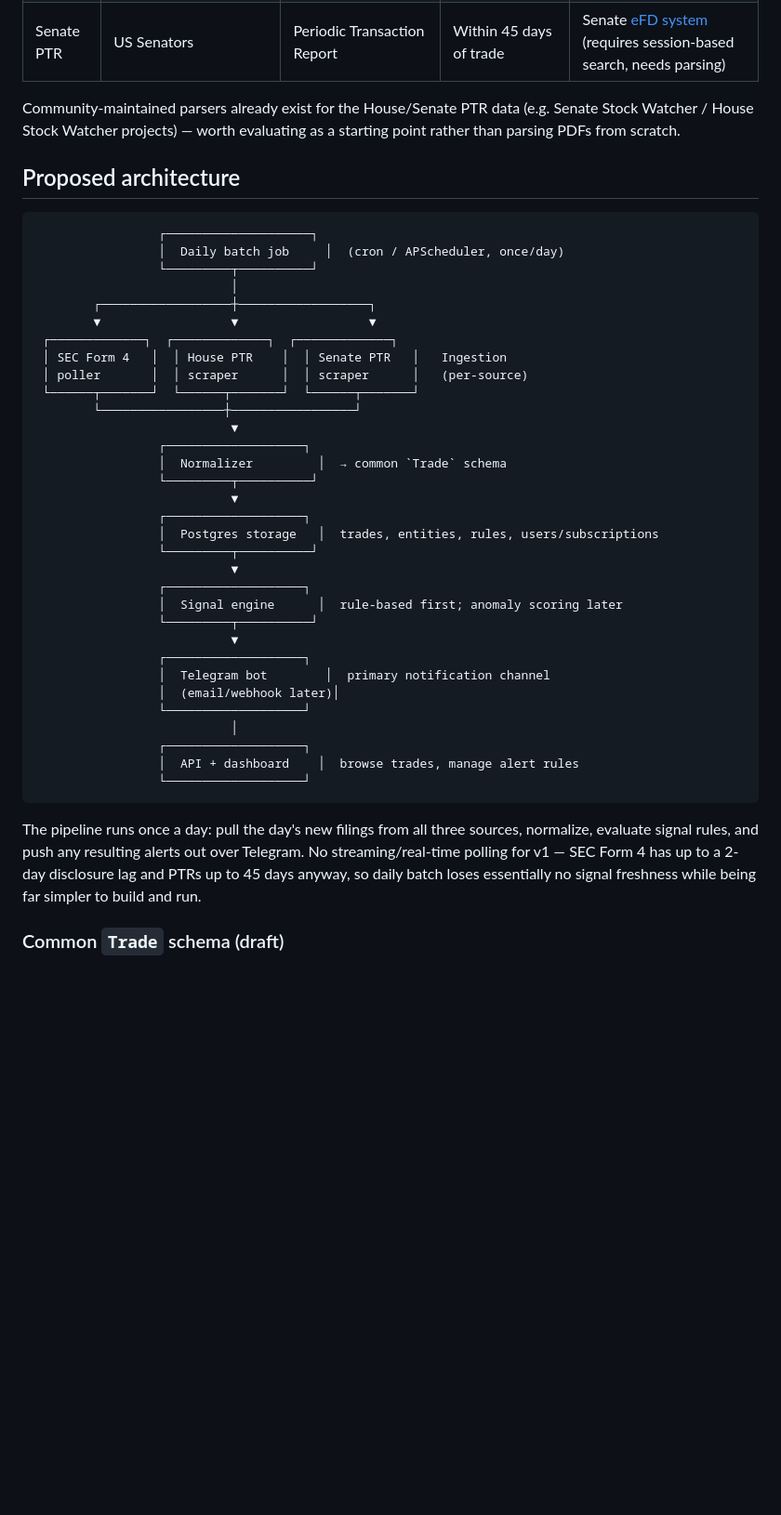
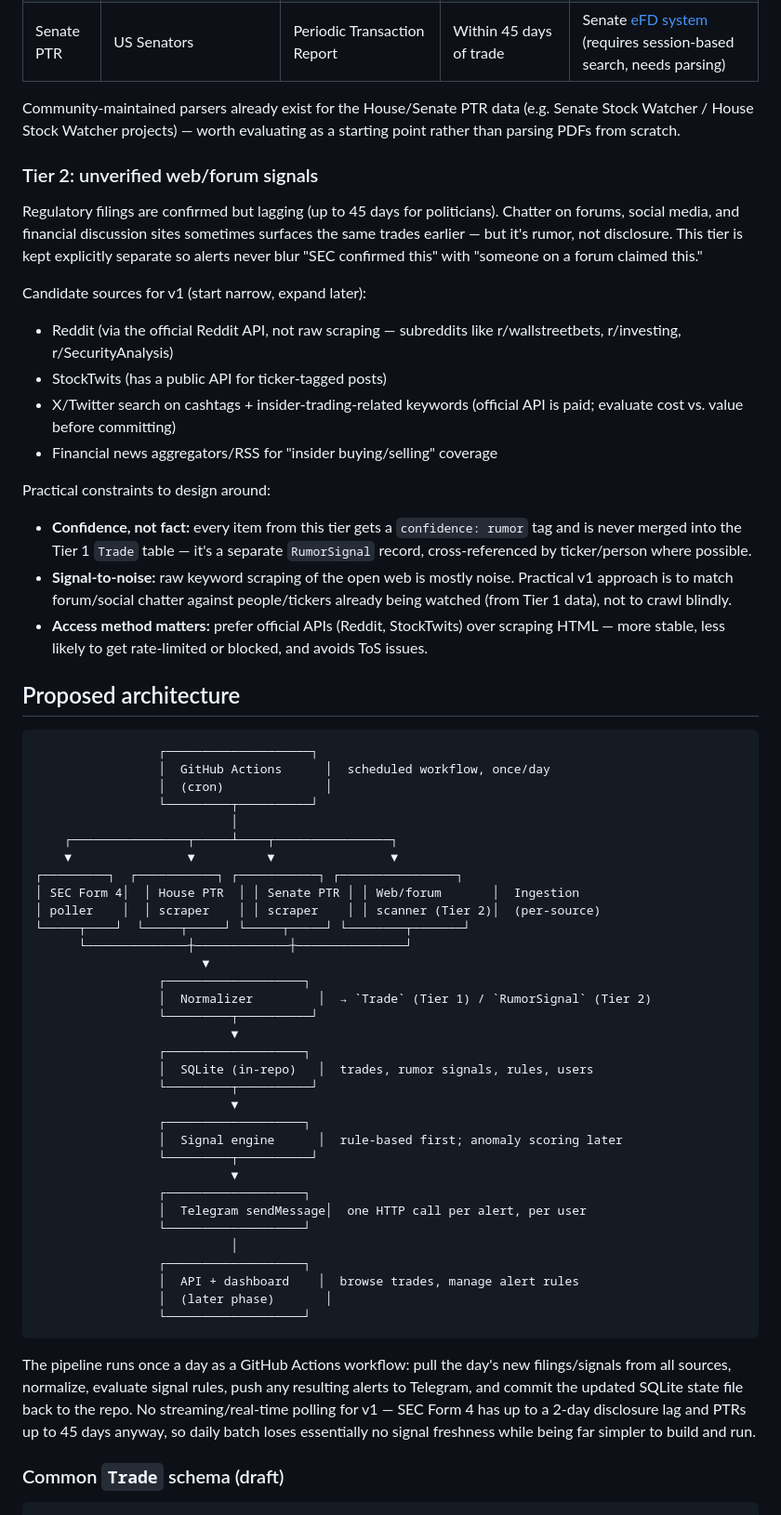
Before and after one commit to umersaqib160/insider-trading-alerts, a Markdown page: README.md, the part around one of its changes. Shown at 93% size. Drawn GitHub-style; blank space fills up the shorter version.

````diff
--- a/README.md
+++ b/README.md
@@ -28,27 +28,57 @@ Community-maintained parsers already exist for the House/Senate PTR data
 (e.g. Senate Stock Watcher / House Stock Watcher projects) — worth evaluating
 as a starting point rather than parsing PDFs from scratch.
 
+### Tier 2: unverified web/forum signals
+
+Regulatory filings are confirmed but lagging (up to 45 days for politicians).
+Chatter on forums, social media, and financial discussion sites sometimes
+surfaces the same trades earlier — but it's rumor, not disclosure. This tier
+is kept explicitly separate so alerts never blur "SEC confirmed this" with
+"someone on a forum claimed this."
+
+Candidate sources for v1 (start narrow, expand later):
+- Reddit (via the official Reddit API, not raw scraping — subreddits like
+  r/wallstreetbets, r/investing, r/SecurityAnalysis)
+- StockTwits (has a public API for ticker-tagged posts)
+- X/Twitter search on cashtags + insider-trading-related keywords (official
+  API is paid; evaluate cost vs. value before committing)
+- Financial news aggregators/RSS for "insider buying/selling" coverage
+
+Practical constraints to design around:
+- **Confidence, not fact:** every item from this tier gets a `confidence:
+  rumor` tag and is never merged into the Tier 1 `Trade` table — it's a
+  separate `RumorSignal` record, cross-referenced by ticker/person where
+  possible.
+- **Signal-to-noise:** raw keyword scraping of the open web is mostly noise.
+  Practical v1 approach is to match forum/social chatter against
+  people/tickers already being watched (from Tier 1 data), not to crawl
+  blindly.
+- **Access method matters:** prefer official APIs (Reddit, StockTwits) over
+  scraping HTML — more stable, less likely to get rate-limited or blocked,
+  and avoids ToS issues.
+
 ## Proposed architecture
 
 ```
                  ┌────────────────────┐
-                 │  Daily batch job     │  (cron / APScheduler, once/day)
+                 │  GitHub Actions      │  scheduled workflow, once/day
+                 │  (cron)              │
                  └─────────┬──────────┘
                            │
-        ┌──────────────────┼──────────────────┐
-        ▼                  ▼                  ▼
- ┌─────────────┐  ┌─────────────┐  ┌─────────────┐
- │ SEC Form 4   │  │ House PTR    │  │ Senate PTR   │   Ingestion
- │ poller       │  │ scraper      │  │ scraper      │   (per-source)
- └──────┬───────┘  └──────┬───────┘  └──────┬───────┘
-        └─────────────────┼─────────────────┘
-                           ▼
+    ┌────────────────┬─────┴────┬────────────────┐
+    ▼                ▼          ▼                ▼
+┌─────────┐  ┌───────────┐ ┌───────────┐ ┌────────────────┐
+│ SEC Form 4│  │ House PTR  │ │ Senate PTR │ │ Web/forum       │  Ingestion
+│ poller    │  │ scraper    │ │ scraper    │ │ scanner (Tier 2)│  (per-source)
+└─────┬────┘  └─────┬─────┘ └─────┬─────┘ └────────┬───────┘
+      └──────────────┼─────────────┼───────────────┘
+                       ▼
                  ┌───────────────────┐
-                 │  Normalizer         │  → common `Trade` schema
+                 │  Normalizer         │  → `Trade` (Tier 1) / `RumorSignal` (Tier 2)
                  └─────────┬──────────┘
                            ▼
                  ┌───────────────────┐
-                 │  Postgres storage   │  trades, entities, rules, users/subscriptions
+                 │  SQLite (in-repo)   │  trades, rumor signals, rules, users
                  └─────────┬──────────┘
                            ▼
                  ┌───────────────────┐
@@ -56,18 +86,19 @@ as a starting point rather than parsing PDFs from scratch.
                  └─────────┬──────────┘
                            ▼
                  ┌───────────────────┐
-                 │  Telegram bot        │  primary notification channel
-                 │  (email/webhook later)│
+                 │  Telegram sendMessage│  one HTTP call per alert, per user
                  └───────────────────┘
                            │
                  ┌───────────────────┐
                  │  API + dashboard    │  browse trades, manage alert rules
+                 │  (later phase)       │
                  └───────────────────┘
 ```
 
-The pipeline runs once a day: pull the day's new filings from all three
-sources, normalize, evaluate signal rules, and push any resulting alerts out
-over Telegram. No streaming/real-time polling for v1 — SEC Form 4 has up to a
+The pipeline runs once a day as a GitHub Actions workflow: pull the day's new
+filings/signals from all sources, normalize, evaluate signal rules, push any
+resulting alerts to Telegram, and commit the updated SQLite state file back
+to the repo. No streaming/real-time polling for v1 — SEC Form 4 has up to a
 2-day disclosure lag and PTRs up to 45 days anyway, so daily batch loses
 essentially no signal freshness while being far simpler to build and run.
 
````
Also changed, not shown: other parts of README.md (+43 -18 lines).
